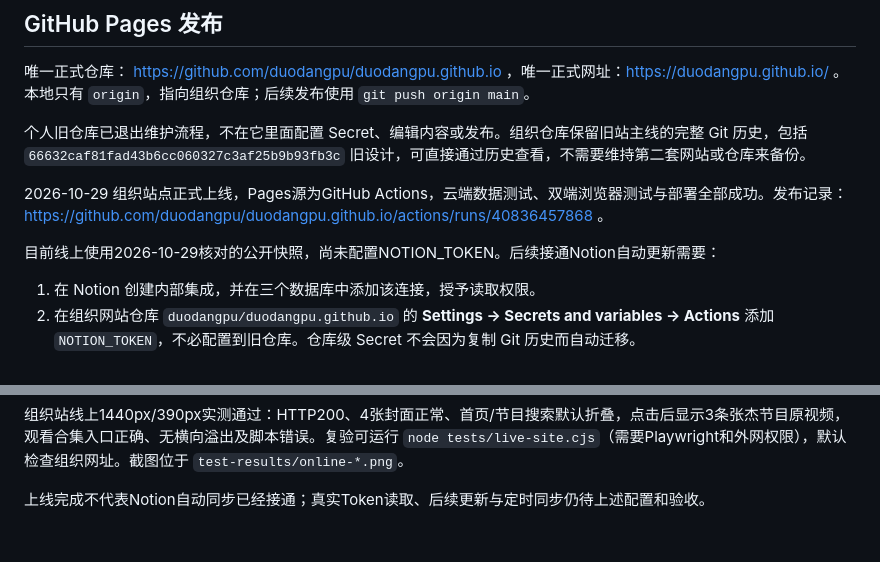
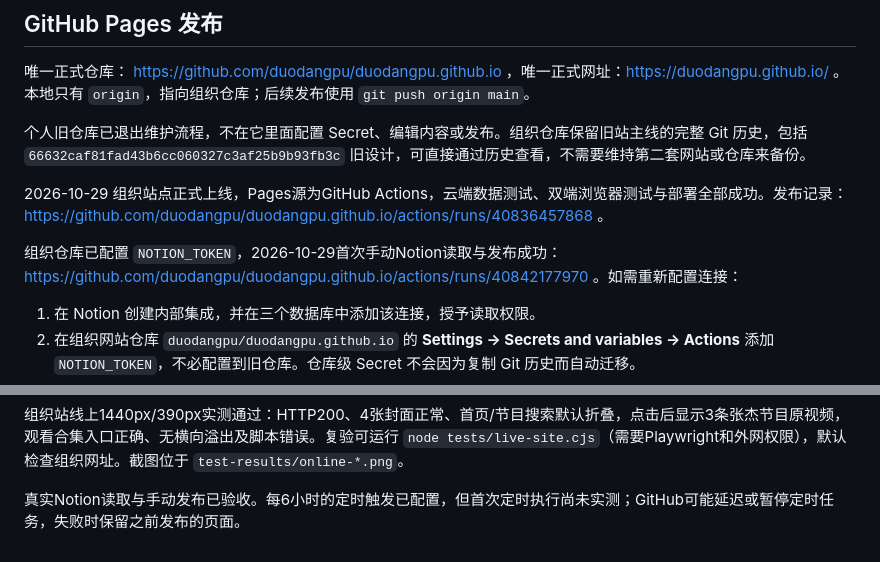
Before and after one commit to duodangpu/duodangpu.github.io, a Markdown page: README.md, 2 parts joined by grey strips. GitHub-like rendering.

Commit message:
Document successful Notion synchronization [skip ci]

```diff
--- a/README.md
+++ b/README.md
@@ -78,7 +78,7 @@ npm run build:notion
 
 2026-10-29 组织站点正式上线，Pages源为GitHub Actions，云端数据测试、双端浏览器测试与部署全部成功。发布记录：https://github.com/duodangpu/duodangpu.github.io/actions/runs/40836457868 。
 
-目前线上使用2026-10-29核对的公开快照，尚未配置NOTION_TOKEN。后续接通Notion自动更新需要：
+组织仓库已配置 `NOTION_TOKEN`，2026-10-29首次手动Notion读取与发布成功：https://github.com/duodangpu/duodangpu.github.io/actions/runs/40842177970 。如需重新配置连接：
 
 1. 在 Notion 创建内部集成，并在三个数据库中添加该连接，授予读取权限。
 2. 在组织网站仓库 `duodangpu/duodangpu.github.io` 的 **Settings → Secrets and variables → Actions** 添加 `NOTION_TOKEN`，不必配置到旧仓库。仓库级 Secret 不会因为复制 Git 历史而自动迁移。
@@ -90,4 +90,4 @@ npm run build:notion
 
 组织站线上1440px/390px实测通过：HTTP200、4张封面正常、首页/节目搜索默认折叠，点击后显示3条张杰节目原视频，观看合集入口正确、无横向溢出及脚本错误。复验可运行 `node tests/live-site.cjs`（需要Playwright和外网权限），默认检查组织网址。截图位于 `test-results/online-*.png`。
 
-上线完成不代表Notion自动同步已经接通；真实Token读取、后续更新与定时同步仍待上述配置和验收。
+真实Notion读取与手动发布已验收。每6小时的定时触发已配置，但首次定时执行尚未实测；GitHub可能延迟或暂停定时任务，失败时保留之前发布的页面。
```
